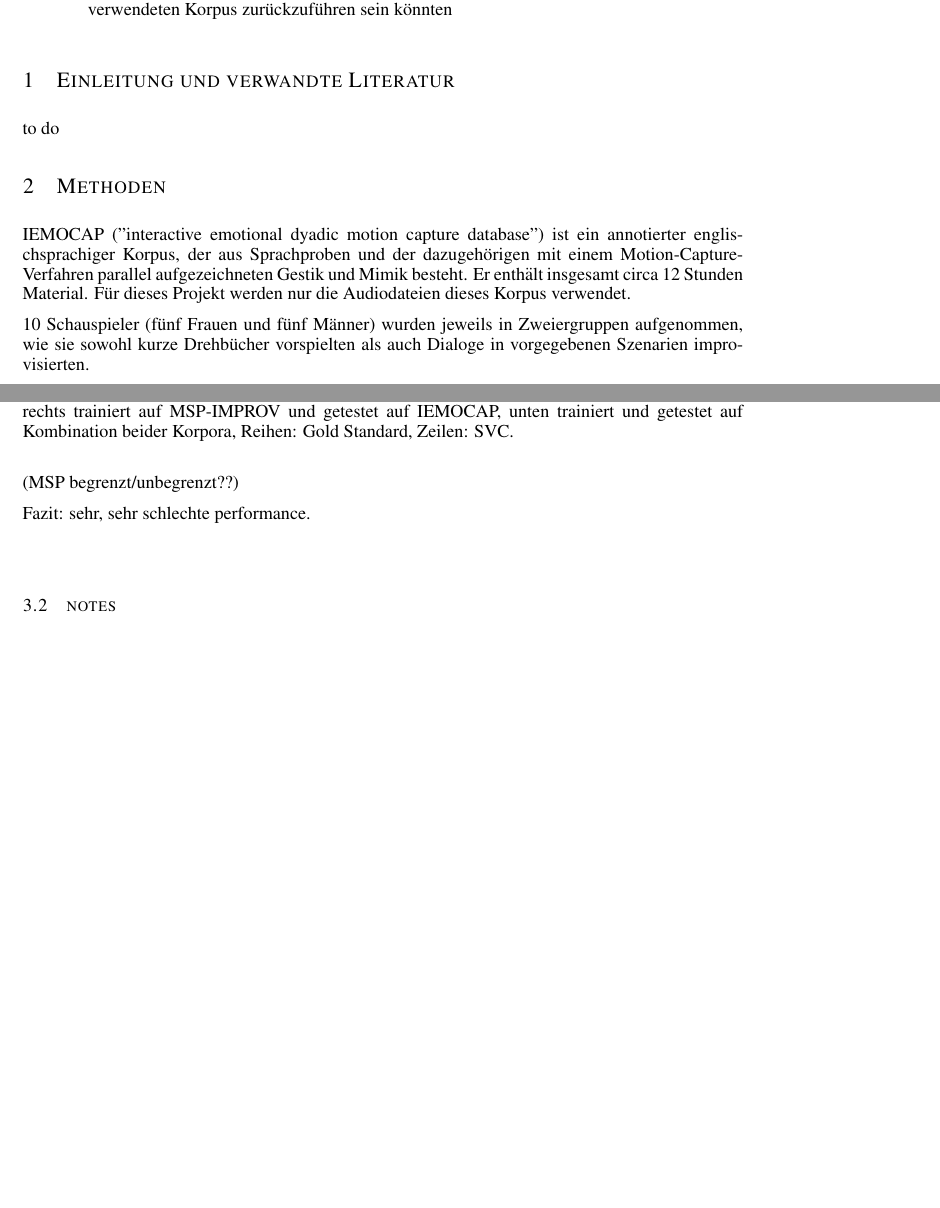
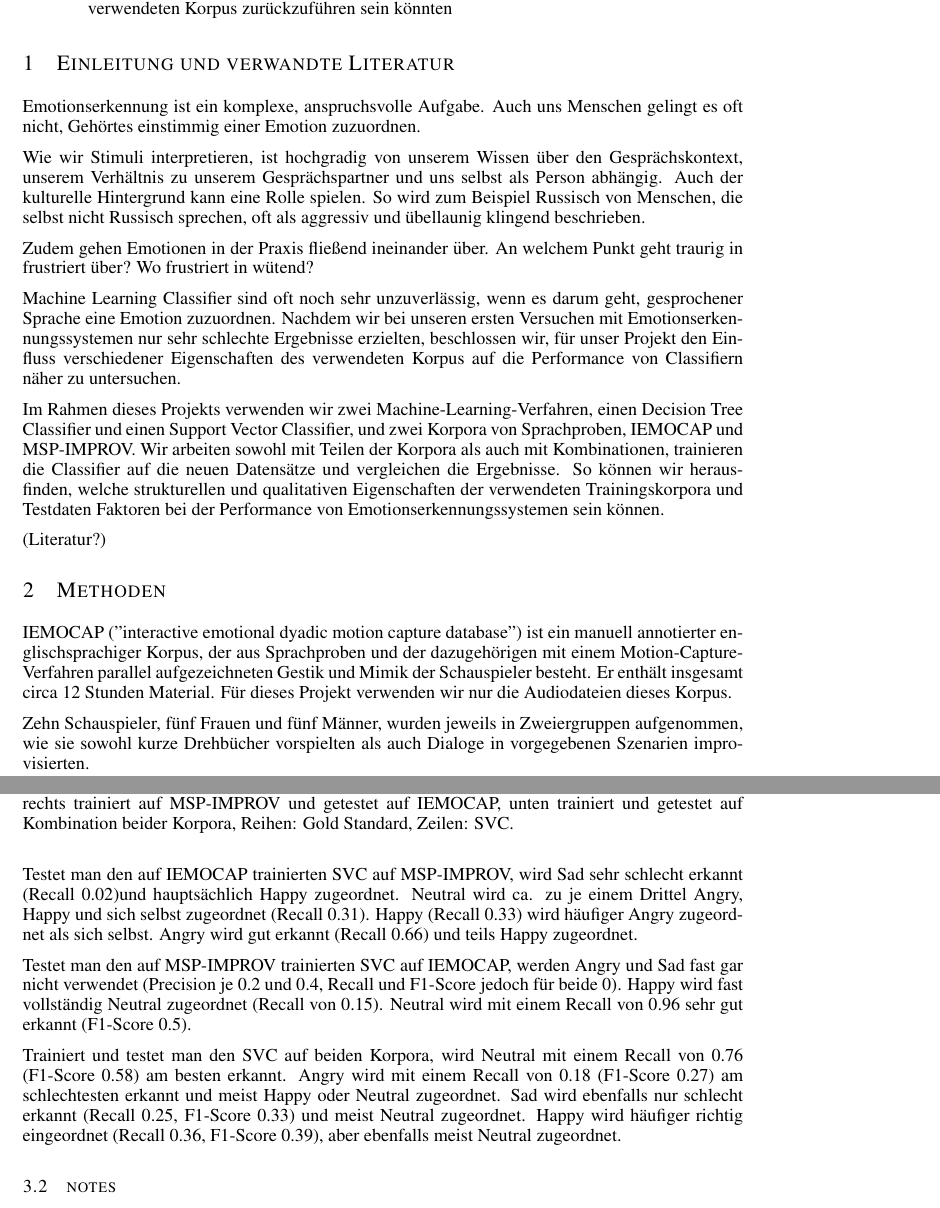
Before and after one commit to RedLuckyPanda/Projekt-MSV, a LaTeX paper (bericht.tex): two parts of pages 1 and 6 of 8 before the commit and two parts of pages 1 and 6 of 9 after it, joined at a grey line, cut so that both start at the same text, the shorter picture padded with empty space. Compiled offline with pdfLaTeX; a missing bibliography style is replaced by a similar one.

Commit message:
Add files via upload

```diff
--- a/bericht.tex
+++ b/bericht.tex
@@ -47,12 +47,22 @@ Wir haben beschlossen die classifier auf einem zweiten Korpus zu testen, als wir
 
 \section{Einleitung und verwandte Literatur}
 
-to do
+Emotionserkennung ist ein komplexe, anspruchsvolle Aufgabe. Auch uns Menschen gelingt es oft nicht, Gehörtes einstimmig einer Emotion zuzuordnen.
+
+Wie wir Stimuli interpretieren, ist hochgradig von unserem Wissen über den Gesprächskontext, unserem Verhältnis zu unserem Gesprächspartner und uns selbst als Person abhängig. Auch der kulturelle Hintergrund kann eine Rolle spielen. So wird zum Beispiel Russisch von Menschen, die selbst nicht Russisch sprechen, oft als aggressiv und übellaunig klingend beschrieben.
+
+Zudem gehen Emotionen in der Praxis fließend ineinander über. An welchem Punkt geht traurig in frustriert über? Wo frustriert in wütend?
+
+Machine Learning Classifier sind oft noch sehr unzuverlässig, wenn es darum geht, gesprochener Sprache eine Emotion zuzuordnen. Nachdem wir bei unseren ersten Versuchen mit Emotionserkennungssystemen nur sehr schlechte Ergebnisse erzielten, beschlossen wir, für unser Projekt den Einfluss verschiedener Eigenschaften des verwendeten Korpus auf die Performance von Classifiern näher zu untersuchen.
+
+Im Rahmen dieses Projekts verwenden wir zwei Machine-Learning-Verfahren, einen Decision Tree Classifier und einen Support Vector Classifier, und zwei Korpora von Sprachproben, IEMOCAP und MSP-IMPROV. Wir arbeiten sowohl mit Teilen der Korpora als auch mit Kombinationen, trainieren die Classifier auf die neuen Datensätze und vergleichen die Ergebnisse. So können wir herausfinden, welche strukturellen und qualitativen Eigenschaften der verwendeten Trainingskorpora und Testdaten Faktoren bei der Performance von Emotionserkennungssystemen sein können.
+
+(Literatur?)
 
 \section{Methoden}
 
 IEMOCAP ("interactive emotional dyadic motion capture
-database") ist ein annotierter englischsprachiger Korpus, der aus Sprachproben und der dazugehörigen mit einem Motion-Capture-Verfahren parallel aufgezeichneten Gestik und Mimik besteht. Er enthält insgesamt circa 12 Stunden Material. Für dieses Projekt werden nur die Audiodateien dieses Korpus verwendet.
+database") ist ein manuell annotierter englischsprachiger Korpus, der aus Sprachproben und der dazugehörigen mit einem Motion-Capture-Verfahren parallel aufgezeichneten Gestik und Mimik der Schauspieler besteht. Er enthält insgesamt circa 12 Stunden Material. Für dieses Projekt verwenden wir nur die Audiodateien dieses Korpus.
 
-10 Schauspieler (fünf Frauen und fünf Männer) wurden jeweils in Zweiergruppen aufgenommen, wie sie sowohl kurze Drehbücher vorspielten als auch Dialoge in vorgegebenen Szenarien improvisierten.
+Zehn Schauspieler, fünf Frauen und fünf Männer, wurden jeweils in Zweiergruppen aufgenommen, wie sie sowohl kurze Drehbücher vorspielten als auch Dialoge in vorgegebenen Szenarien improvisierten.
 
@@ -291,9 +301,11 @@ S & 8 & 40 & 383 & 140 \\
 
 Abb. 1: Konfusionsmatrix zu SVC, links trainiert auf IEMOCAP und getestet auf MSP-IMPROV, rechts trainiert auf MSP-IMPROV und getestet auf IEMOCAP, unten trainiert und getestet auf Kombination beider Korpora, Reihen: Gold Standard, Zeilen: SVC. \\
 
-(MSP begrenzt/unbegrenzt??)
+Testet man den auf IEMOCAP trainierten SVC auf MSP-IMPROV, wird Sad sehr schlecht erkannt (Recall 0.02)und hauptsächlich Happy zugeordnet. Neutral wird ca. zu je einem Drittel Angry, Happy und sich selbst zugeordnet (Recall 0.31). Happy (Recall 0.33) wird häufiger Angry zugeordnet als sich selbst. Angry wird gut erkannt (Recall 0.66) und teils Happy zugeordnet.
 
-Fazit: sehr, sehr schlechte performance.
+Testet man den auf MSP-IMPROV trainierten SVC auf IEMOCAP, werden Angry und Sad fast gar nicht verwendet (Precision je 0.2 und 0.4, Recall und F1-Score jedoch für beide 0). Happy wird fast vollständig Neutral zugeordnet (Recall von 0.15). Neutral wird mit einem Recall von 0.96 sehr gut erkannt (F1-Score 0.5).
+
+Trainiert und testet man den SVC auf beiden Korpora, wird Neutral mit einem Recall von 0.76 (F1-Score 0.58) am besten erkannt. Angry wird mit einem Recall von 0.18 (F1-Score 0.27) am schlechtesten erkannt und meist Happy oder Neutral zugeordnet. Sad wird ebenfalls nur schlecht erkannt (Recall 0.25, F1-Score 0.33) und meist Neutral zugeordnet. Happy wird häufiger richtig eingeordnet (Recall 0.36, F1-Score 0.39), aber ebenfalls meist Neutral zugeordnet.
 
 \subsection{notes}
 
```
Also changed, not shown: bericht.tex (4 more changed lines).
